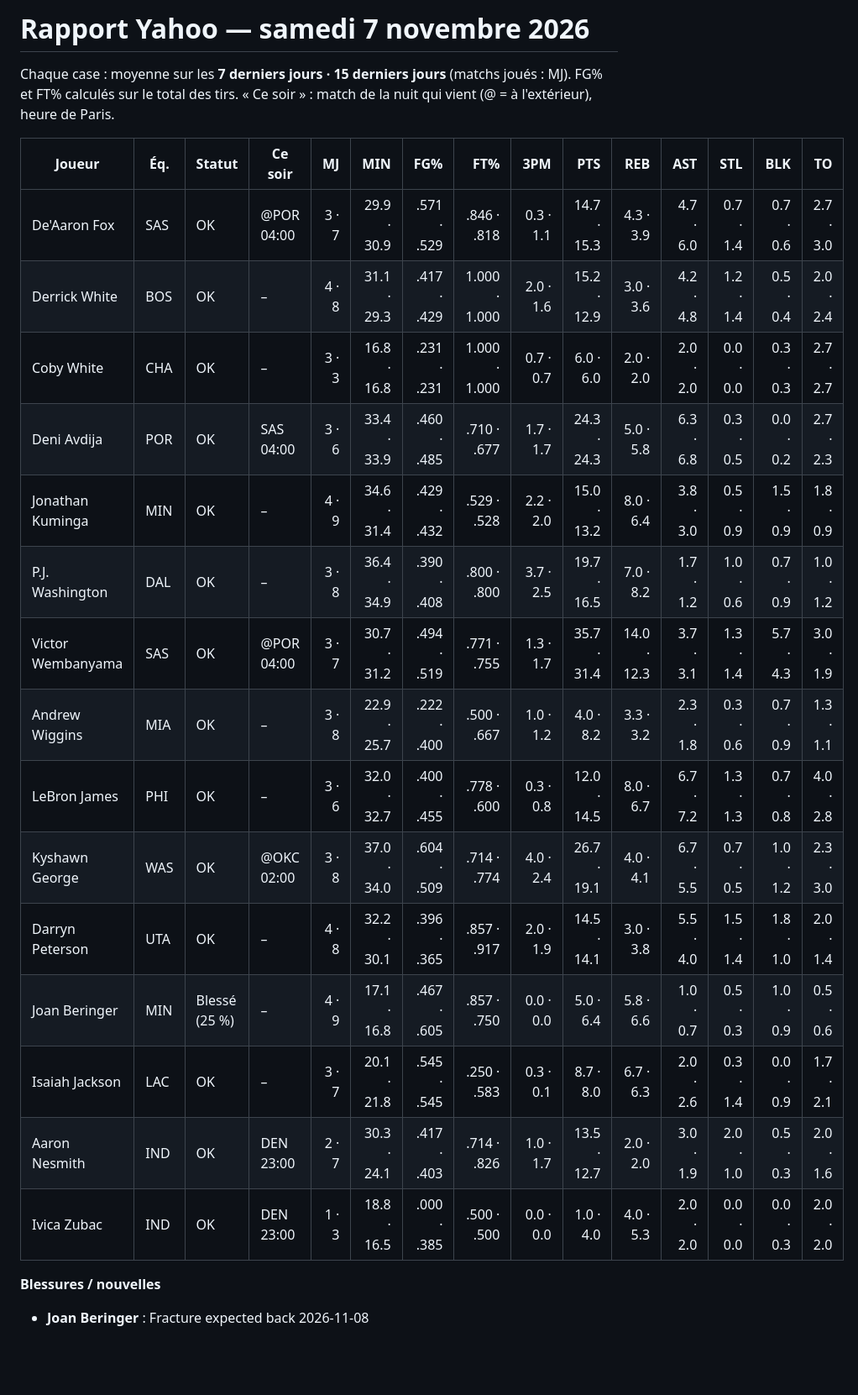
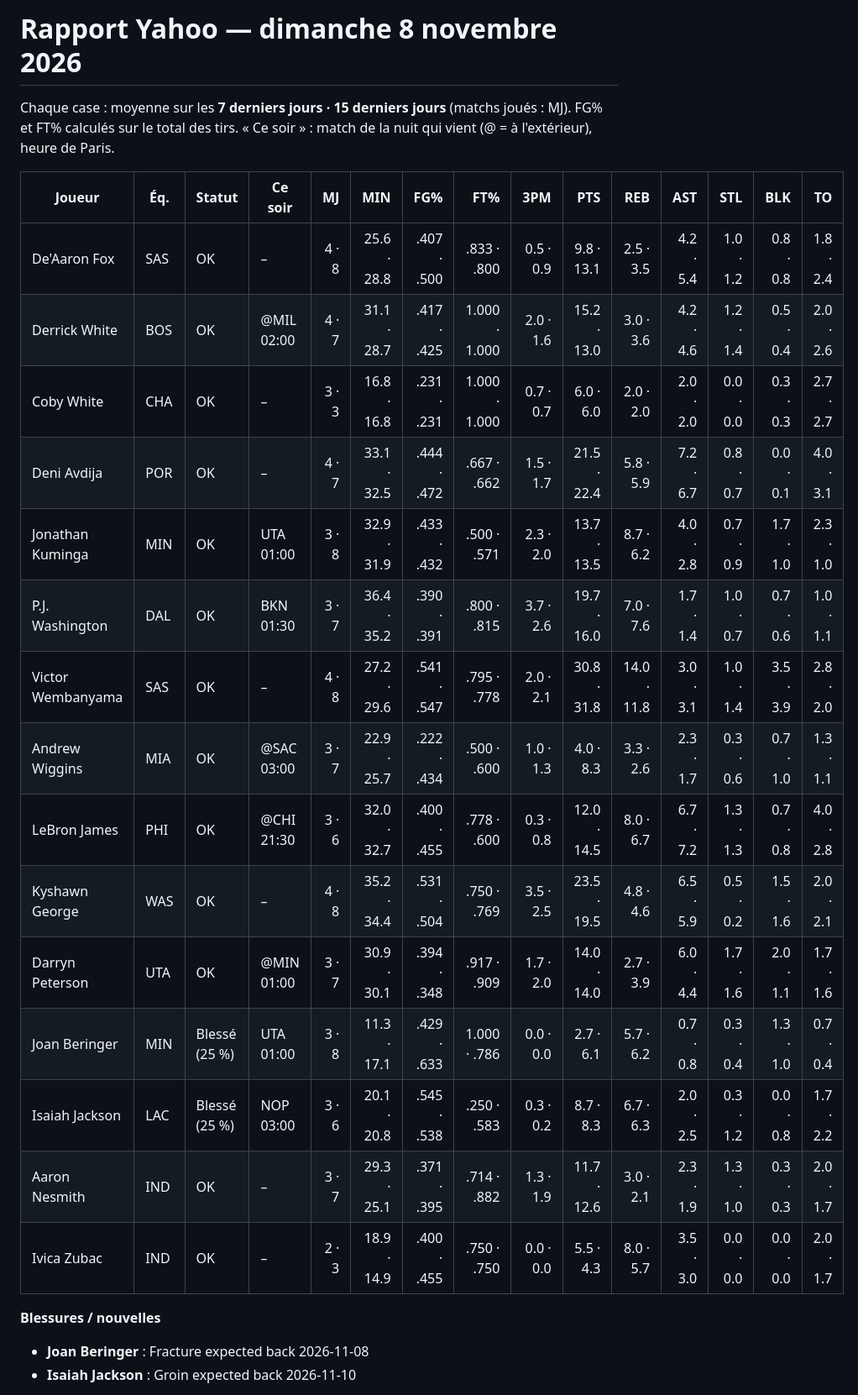
Before and after one commit to hugotaubm/assistant-nba-fantasy, a Markdown page: rapport_yahoo.md, the part around one of its changes. Shown at 84% size. Drawn GitHub-style; blank space fills up the shorter version.

Commit message:
Rapport Yahoo 08/11 15:47

```diff
--- a/rapport_yahoo.md
+++ b/rapport_yahoo.md
@@ -1,27 +1,28 @@
-# Rapport Yahoo — samedi 7 novembre 2026
-<!-- date: 2026-11-07 -->
+# Rapport Yahoo — dimanche 8 novembre 2026
+<!-- date: 2026-11-08 -->
 
 Chaque case : moyenne sur les **7 derniers jours · 15 derniers jours** (matchs joués : MJ). FG% et FT% calculés sur le total des tirs. « Ce soir » : match de la nuit qui vient (@ = à l'extérieur), heure de Paris.
 
 | Joueur | Éq. | Statut | Ce soir | MJ | MIN | FG% | FT% | 3PM | PTS | REB | AST | STL | BLK | TO |
 |---|---|---|---|---:|---:|---:|---:|---:|---:|---:|---:|---:|---:|---:|
-| De'Aaron Fox | SAS | OK | @POR 04:00 | 3 · 7 | 29.9 · 30.9 | .571 · .529 | .846 · .818 | 0.3 · 1.1 | 14.7 · 15.3 | 4.3 · 3.9 | 4.7 · 6.0 | 0.7 · 1.4 | 0.7 · 0.6 | 2.7 · 3.0 |
-| Derrick White | BOS | OK | – | 4 · 8 | 31.1 · 29.3 | .417 · .429 | 1.000 · 1.000 | 2.0 · 1.6 | 15.2 · 12.9 | 3.0 · 3.6 | 4.2 · 4.8 | 1.2 · 1.4 | 0.5 · 0.4 | 2.0 · 2.4 |
+| De'Aaron Fox | SAS | OK | – | 4 · 8 | 25.6 · 28.8 | .407 · .500 | .833 · .800 | 0.5 · 0.9 | 9.8 · 13.1 | 2.5 · 3.5 | 4.2 · 5.4 | 1.0 · 1.2 | 0.8 · 0.8 | 1.8 · 2.4 |
+| Derrick White | BOS | OK | @MIL 02:00 | 4 · 7 | 31.1 · 28.7 | .417 · .425 | 1.000 · 1.000 | 2.0 · 1.6 | 15.2 · 13.0 | 3.0 · 3.6 | 4.2 · 4.6 | 1.2 · 1.4 | 0.5 · 0.4 | 2.0 · 2.6 |
 | Coby White | CHA | OK | – | 3 · 3 | 16.8 · 16.8 | .231 · .231 | 1.000 · 1.000 | 0.7 · 0.7 | 6.0 · 6.0 | 2.0 · 2.0 | 2.0 · 2.0 | 0.0 · 0.0 | 0.3 · 0.3 | 2.7 · 2.7 |
-| Deni Avdija | POR | OK | SAS 04:00 | 3 · 6 | 33.4 · 33.9 | .460 · .485 | .710 · .677 | 1.7 · 1.7 | 24.3 · 24.3 | 5.0 · 5.8 | 6.3 · 6.8 | 0.3 · 0.5 | 0.0 · 0.2 | 2.7 · 2.3 |
-| Jonathan Kuminga | MIN | OK | – | 4 · 9 | 34.6 · 31.4 | .429 · .432 | .529 · .528 | 2.2 · 2.0 | 15.0 · 13.2 | 8.0 · 6.4 | 3.8 · 3.0 | 0.5 · 0.9 | 1.5 · 0.9 | 1.8 · 0.9 |
-| P.J. Washington | DAL | OK | – | 3 · 8 | 36.4 · 34.9 | .390 · .408 | .800 · .800 | 3.7 · 2.5 | 19.7 · 16.5 | 7.0 · 8.2 | 1.7 · 1.2 | 1.0 · 0.6 | 0.7 · 0.9 | 1.0 · 1.2 |
-| Victor Wembanyama | SAS | OK | @POR 04:00 | 3 · 7 | 30.7 · 31.2 | .494 · .519 | .771 · .755 | 1.3 · 1.7 | 35.7 · 31.4 | 14.0 · 12.3 | 3.7 · 3.1 | 1.3 · 1.4 | 5.7 · 4.3 | 3.0 · 1.9 |
-| Andrew Wiggins | MIA | OK | – | 3 · 8 | 22.9 · 25.7 | .222 · .400 | .500 · .667 | 1.0 · 1.2 | 4.0 · 8.2 | 3.3 · 3.2 | 2.3 · 1.8 | 0.3 · 0.6 | 0.7 · 0.9 | 1.3 · 1.1 |
-| LeBron James | PHI | OK | – | 3 · 6 | 32.0 · 32.7 | .400 · .455 | .778 · .600 | 0.3 · 0.8 | 12.0 · 14.5 | 8.0 · 6.7 | 6.7 · 7.2 | 1.3 · 1.3 | 0.7 · 0.8 | 4.0 · 2.8 |
-| Kyshawn George | WAS | OK | @OKC 02:00 | 3 · 8 | 37.0 · 34.0 | .604 · .509 | .714 · .774 | 4.0 · 2.4 | 26.7 · 19.1 | 4.0 · 4.1 | 6.7 · 5.5 | 0.7 · 0.5 | 1.0 · 1.2 | 2.3 · 3.0 |
-| Darryn Peterson | UTA | OK | – | 4 · 8 | 32.2 · 30.1 | .396 · .365 | .857 · .917 | 2.0 · 1.9 | 14.5 · 14.1 | 3.0 · 3.8 | 5.5 · 4.0 | 1.5 · 1.4 | 1.8 · 1.0 | 2.0 · 1.4 |
-| Joan Beringer | MIN | Blessé (25 %) | – | 4 · 9 | 17.1 · 16.8 | .467 · .605 | .857 · .750 | 0.0 · 0.0 | 5.0 · 6.4 | 5.8 · 6.6 | 1.0 · 0.7 | 0.5 · 0.3 | 1.0 · 0.9 | 0.5 · 0.6 |
-| Isaiah Jackson | LAC | OK | – | 3 · 7 | 20.1 · 21.8 | .545 · .545 | .250 · .583 | 0.3 · 0.1 | 8.7 · 8.0 | 6.7 · 6.3 | 2.0 · 2.6 | 0.3 · 1.4 | 0.0 · 0.9 | 1.7 · 2.1 |
-| Aaron Nesmith | IND | OK | DEN 23:00 | 2 · 7 | 30.3 · 24.1 | .417 · .403 | .714 · .826 | 1.0 · 1.7 | 13.5 · 12.7 | 2.0 · 2.0 | 3.0 · 1.9 | 2.0 · 1.0 | 0.5 · 0.3 | 2.0 · 1.6 |
-| Ivica Zubac | IND | OK | DEN 23:00 | 1 · 3 | 18.8 · 16.5 | .000 · .385 | .500 · .500 | 0.0 · 0.0 | 1.0 · 4.0 | 4.0 · 5.3 | 2.0 · 2.0 | 0.0 · 0.0 | 0.0 · 0.3 | 2.0 · 2.0 |
+| Deni Avdija | POR | OK | – | 4 · 7 | 33.1 · 32.5 | .444 · .472 | .667 · .662 | 1.5 · 1.7 | 21.5 · 22.4 | 5.8 · 5.9 | 7.2 · 6.7 | 0.8 · 0.7 | 0.0 · 0.1 | 4.0 · 3.1 |
+| Jonathan Kuminga | MIN | OK | UTA 01:00 | 3 · 8 | 32.9 · 31.9 | .433 · .432 | .500 · .571 | 2.3 · 2.0 | 13.7 · 13.5 | 8.7 · 6.2 | 4.0 · 2.8 | 0.7 · 0.9 | 1.7 · 1.0 | 2.3 · 1.0 |
+| P.J. Washington | DAL | OK | BKN 01:30 | 3 · 7 | 36.4 · 35.2 | .390 · .391 | .800 · .815 | 3.7 · 2.6 | 19.7 · 16.0 | 7.0 · 7.6 | 1.7 · 1.4 | 1.0 · 0.7 | 0.7 · 0.6 | 1.0 · 1.1 |
+| Victor Wembanyama | SAS | OK | – | 4 · 8 | 27.2 · 29.6 | .541 · .547 | .795 · .778 | 2.0 · 2.1 | 30.8 · 31.8 | 14.0 · 11.8 | 3.0 · 3.1 | 1.0 · 1.4 | 3.5 · 3.9 | 2.8 · 2.0 |
+| Andrew Wiggins | MIA | OK | @SAC 03:00 | 3 · 7 | 22.9 · 25.7 | .222 · .434 | .500 · .600 | 1.0 · 1.3 | 4.0 · 8.3 | 3.3 · 2.6 | 2.3 · 1.7 | 0.3 · 0.6 | 0.7 · 1.0 | 1.3 · 1.1 |
+| LeBron James | PHI | OK | @CHI 21:30 | 3 · 6 | 32.0 · 32.7 | .400 · .455 | .778 · .600 | 0.3 · 0.8 | 12.0 · 14.5 | 8.0 · 6.7 | 6.7 · 7.2 | 1.3 · 1.3 | 0.7 · 0.8 | 4.0 · 2.8 |
+| Kyshawn George | WAS | OK | – | 4 · 8 | 35.2 · 34.4 | .531 · .504 | .750 · .769 | 3.5 · 2.5 | 23.5 · 19.5 | 4.8 · 4.6 | 6.5 · 5.9 | 0.5 · 0.2 | 1.5 · 1.6 | 2.0 · 2.1 |
+| Darryn Peterson | UTA | OK | @MIN 01:00 | 3 · 7 | 30.9 · 30.1 | .394 · .348 | .917 · .909 | 1.7 · 2.0 | 14.0 · 14.0 | 2.7 · 3.9 | 6.0 · 4.4 | 1.7 · 1.6 | 2.0 · 1.1 | 1.7 · 1.6 |
+| Joan Beringer | MIN | Blessé (25 %) | UTA 01:00 | 3 · 8 | 11.3 · 17.1 | .429 · .633 | 1.000 · .786 | 0.0 · 0.0 | 2.7 · 6.1 | 5.7 · 6.2 | 0.7 · 0.8 | 0.3 · 0.4 | 1.3 · 1.0 | 0.7 · 0.4 |
+| Isaiah Jackson | LAC | Blessé (25 %) | NOP 03:00 | 3 · 6 | 20.1 · 20.8 | .545 · .538 | .250 · .583 | 0.3 · 0.2 | 8.7 · 8.3 | 6.7 · 6.3 | 2.0 · 2.5 | 0.3 · 1.2 | 0.0 · 0.8 | 1.7 · 2.2 |
+| Aaron Nesmith | IND | OK | – | 3 · 7 | 29.3 · 25.1 | .371 · .395 | .714 · .882 | 1.3 · 1.9 | 11.7 · 12.6 | 3.0 · 2.1 | 2.3 · 1.9 | 1.3 · 1.0 | 0.3 · 0.3 | 2.0 · 1.7 |
+| Ivica Zubac | IND | OK | – | 2 · 3 | 18.9 · 14.9 | .400 · .455 | .750 · .750 | 0.0 · 0.0 | 5.5 · 4.3 | 8.0 · 5.7 | 3.5 · 3.0 | 0.0 · 0.0 | 0.0 · 0.0 | 2.0 · 1.7 |
 
 **Blessures / nouvelles**
 
 - **Joan Beringer** : Fracture expected back 2026-11-08
+- **Isaiah Jackson** : Groin expected back 2026-11-10
 
```
Also changed, not shown: other parts of rapport_yahoo.md (+1 -1 lines).
